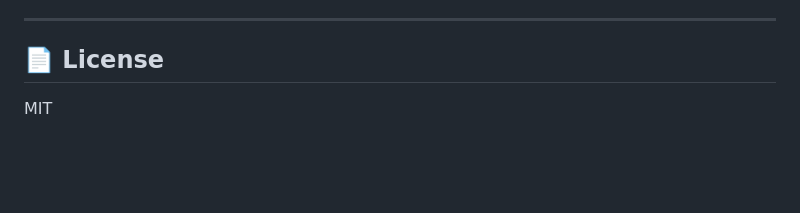
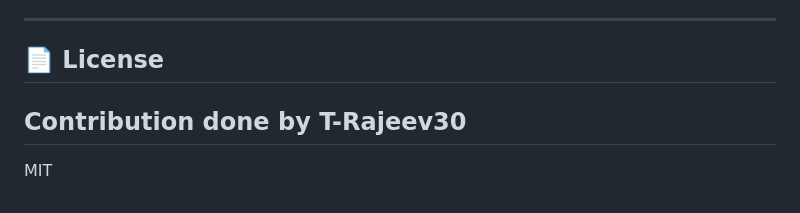
Before and after one commit to T-Rajeev30/disk-navigator, a Markdown page: README.md, the part around the change. GitHub-like rendering; blank space fills up the shorter version.

Commit message:
Just a small fix

```diff
--- a/README.md
+++ b/README.md
@@ -129,5 +129,5 @@ Contributions are welcome. Please open an issue before submitting a PR to discus
 ---
 
 ## 📄 License
-
+## Contribution done by T-Rajeev30
 MIT
```
